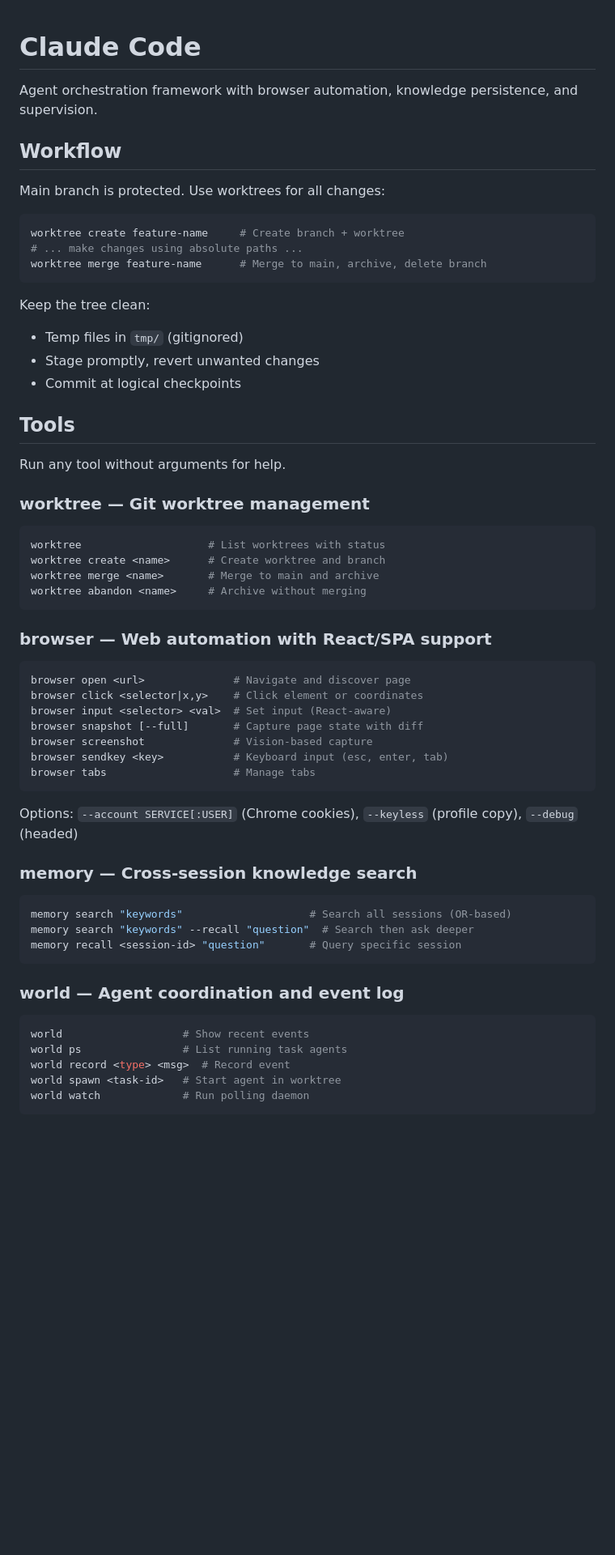
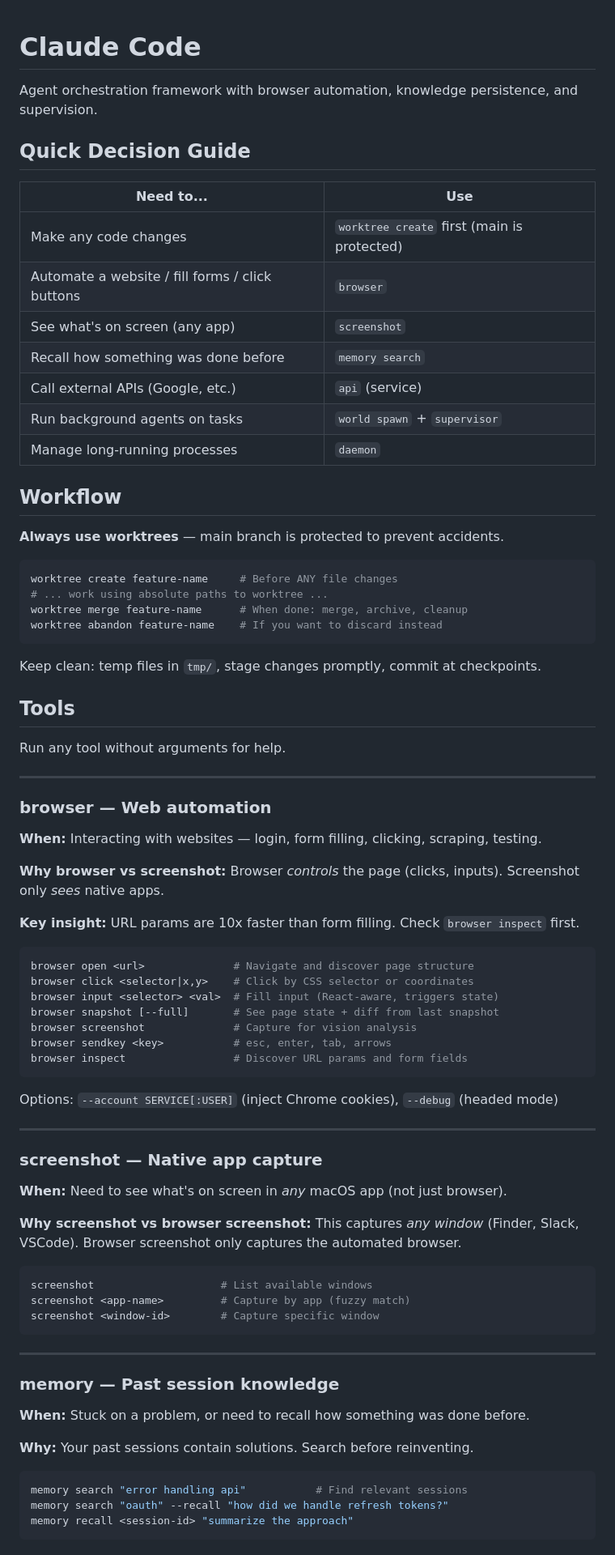
Before and after one commit to zhengyishen0/claude-code, a Markdown page: CLAUDE.md, the part around one of its changes. Shown at 81% size. GitHub-like rendering; blank space fills up the shorter version.

````diff
--- a/CLAUDE.md
+++ b/CLAUDE.md
@@ -2,58 +2,82 @@
 
 Agent orchestration framework with browser automation, knowledge persistence, and supervision.
 
+## Quick Decision Guide
+
+| Need to... | Use |
+|------------|-----|
+| Make any code changes | `worktree create` first (main is protected) |
+| Automate a website / fill forms / click buttons | `browser` |
+| See what's on screen (any app) | `screenshot` |
+| Recall how something was done before | `memory search` |
+| Call external APIs (Google, etc.) | `api` (service) |
+| Run background agents on tasks | `world spawn` + `supervisor` |
+| Manage long-running processes | `daemon` |
+
 ## Workflow
 
-Main branch is protected. Use worktrees for all changes:
+**Always use worktrees** — main branch is protected to prevent accidents.
 
 ```bash
-worktree create feature-name     # Create branch + worktree
-# ... make changes using absolute paths ...
-worktree merge feature-name      # Merge to main, archive, delete branch
+worktree create feature-name     # Before ANY file changes
+# ... work using absolute paths to worktree ...
+worktree merge feature-name      # When done: merge, archive, cleanup
+worktree abandon feature-name    # If you want to discard instead
 ```
 
-Keep the tree clean:
-- Temp files in `tmp/` (gitignored)
-- Stage promptly, revert unwanted changes
-- Commit at logical checkpoints
+Keep clean: temp files in `tmp/`, stage changes promptly, commit at checkpoints.
 
 ## Tools
 
 Run any tool without arguments for help.
 
-### worktree — Git worktree management
+---
+
+### browser — Web automation
+
+**When:** Interacting with websites — login, form filling, clicking, scraping, testing.
+
+**Why browser vs screenshot:** Browser *controls* the page (clicks, inputs). Screenshot only *sees* native apps.
+
+**Key insight:** URL params are 10x faster than form filling. Check `browser inspect` first.
+
 ```bash
-worktree                    # List worktrees with status
-worktree create <name>      # Create worktree and branch
-worktree merge <name>       # Merge to main and archive
-worktree abandon <name>     # Archive without merging
+browser open <url>              # Navigate and discover page structure
+browser click <selector|x,y>    # Click by CSS selector or coordinates
+browser input <selector> <val>  # Fill input (React-aware, triggers state)
+browser snapshot [--full]       # See page state + diff from last snapshot
+browser screenshot              # Capture for vision analysis
+browser sendkey <key>           # esc, enter, tab, arrows
+browser inspect                 # Discover URL params and form fields
 ```
 
-### browser — Web automation with React/SPA support
+Options: `--account SERVICE[:USER]` (inject Chrome cookies), `--debug` (headed mode)
+
+---
+
+### screenshot — Native app capture
+
+**When:** Need to see what's on screen in *any* macOS app (not just browser).
+
+**Why screenshot vs browser screenshot:** This captures *any window* (Finder, Slack, VSCode). Browser screenshot only captures the automated browser.
+
 ```bash
-browser open <url>              # Navigate and discover page
-browser click <selector|x,y>    # Click element or coordinates
-browser input <selector> <val>  # Set input (React-aware)
-browser snapshot [--full]       # Capture page state with diff
-browser screenshot              # Vision-based capture
-browser sendkey <key>           # Keyboard input (esc, enter, tab)
-browser tabs                    # Manage tabs
-```
-Options: `--account SERVICE[:USER]` (Chrome cookies), `--keyless` (profile copy), `--debug` (headed)
-
-### memory — Cross-session knowledge search
-```bash
-memory search "keywords"                    # Search all sessions (OR-based)
-memory search "keywords" --recall "question"  # Search then ask deeper
-memory recall <session-id> "question"       # Query specific session
+screenshot                    # List available windows
+screenshot <app-name>         # Capture by app (fuzzy match)
+screenshot <window-id>        # Capture specific window
 ```
 
-### world — Agent coordination and event log
+---
+
+### memory — Past session knowledge
+
+**When:** Stuck on a problem, or need to recall how something was done before.
+
+**Why:** Your past sessions contain solutions. Search before reinventing.
+
 ```bash
-world                   # Show recent events
-world ps                # List running task agents
-world record <type> <msg>  # Record event
-world spawn <task-id>   # Start agent in worktree
-world watch             # Run polling daemon
+memory search "error handling api"           # Find relevant sessions
+memory search "oauth" --recall "how did we handle refresh tokens?"
+memory recall <session-id> "summarize the approach"
 ```
 
````
Also changed, not shown: other parts of CLAUDE.md (+75 -34 lines).
